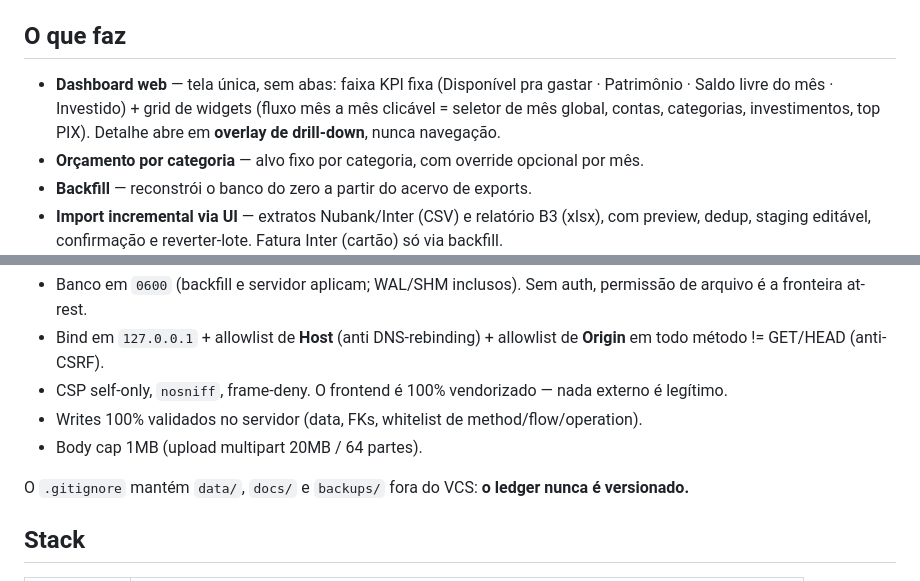
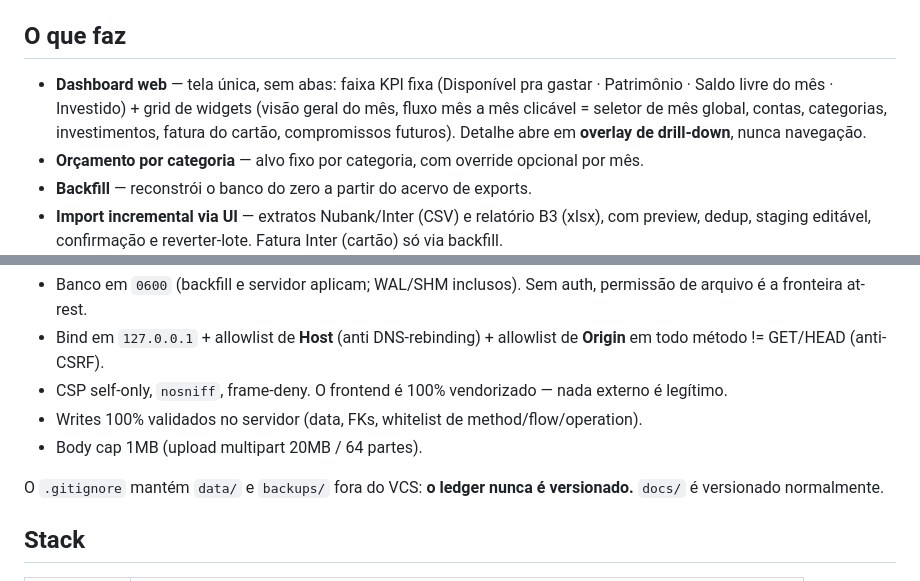
Before and after one commit to FelipeArtur/BrokerShark, a Markdown page: README.md, 2 parts joined by grey strips. Rendered like a GitHub page.

Commit message:
docs: sync CLAUDE/README/DESIGN with current code (drift cleanup)

```diff
--- a/README.md
+++ b/README.md
@@ -58,9 +58,10 @@ lido pelo endpoint `backup-status`.
 ## O que faz
 
 - **Dashboard web** — tela única, sem abas: faixa KPI fixa (Disponível pra gastar ·
-  Patrimônio · Saldo livre do mês · Investido) + grid de widgets (fluxo mês a mês
-  clicável = seletor de mês global, contas, categorias, investimentos, top PIX).
-  Detalhe abre em **overlay de drill-down**, nunca navegação.
+  Patrimônio · Saldo livre do mês · Investido) + grid de widgets (visão geral do mês,
+  fluxo mês a mês clicável = seletor de mês global, contas, categorias, investimentos,
+  fatura do cartão, compromissos futuros). Detalhe abre em **overlay de drill-down**,
+  nunca navegação.
 - **Orçamento por categoria** — alvo fixo por categoria, com override opcional por mês.
 - **Backfill** — reconstrói o banco do zero a partir do acervo de exports.
 - **Import incremental via UI** — extratos Nubank/Inter (CSV) e relatório B3 (xlsx),
@@ -115,8 +116,8 @@ App local sem auth — a máquina é o perímetro:
 - Writes 100% validados no servidor (data, FKs, whitelist de method/flow/operation).
 - Body cap 1MB (upload multipart 20MB / 64 partes).
 
-O `.gitignore` mantém `data/`, `docs/` e `backups/` fora do VCS: **o ledger nunca é
-versionado.**
+O `.gitignore` mantém `data/` e `backups/` fora do VCS: **o ledger nunca é
+versionado.** `docs/` é versionado normalmente.
 
 ## Stack
 
```
Also changed, not shown: CLAUDE.md (+8 -4 lines), docs/DESIGN.md (+1 -2 lines).
